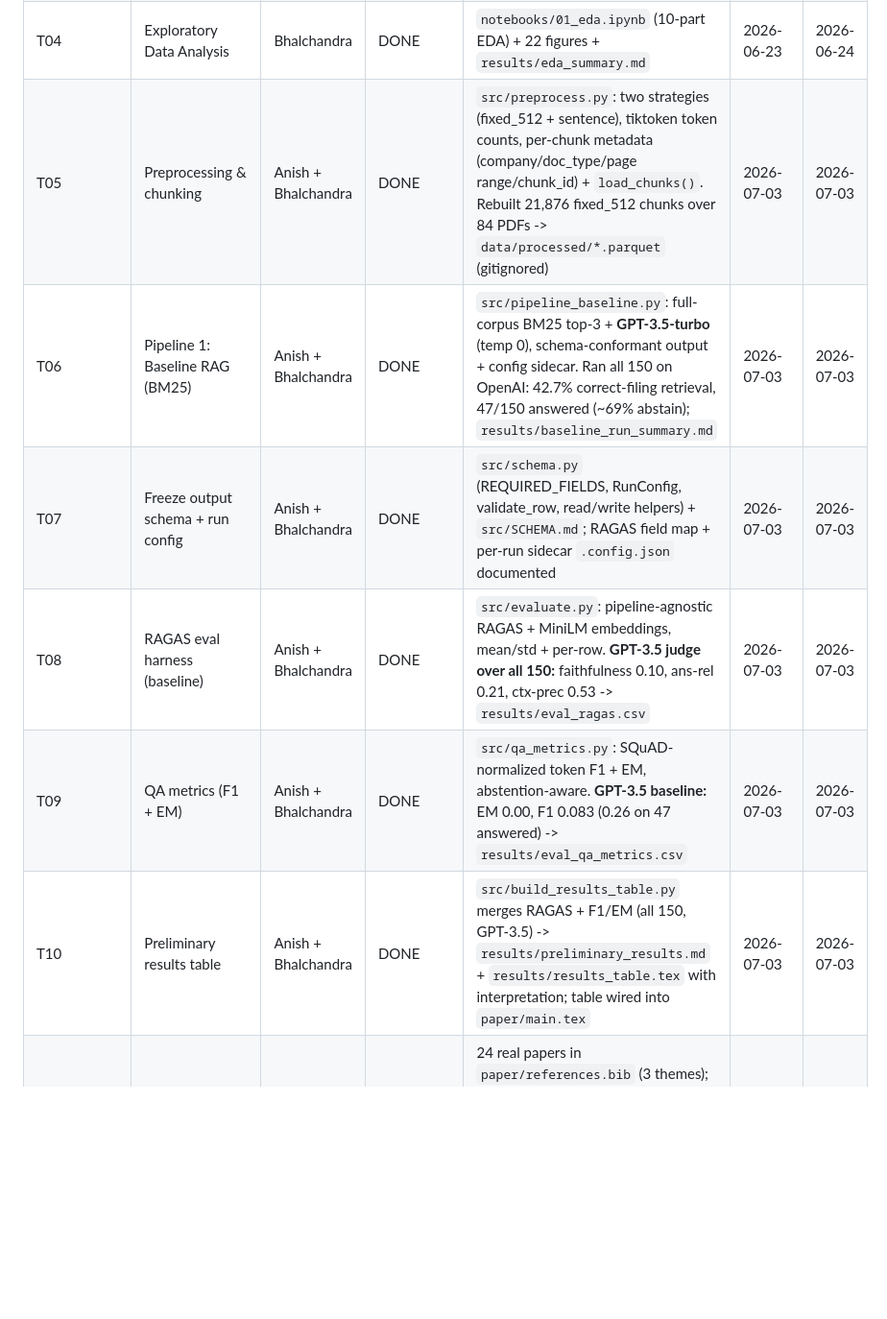
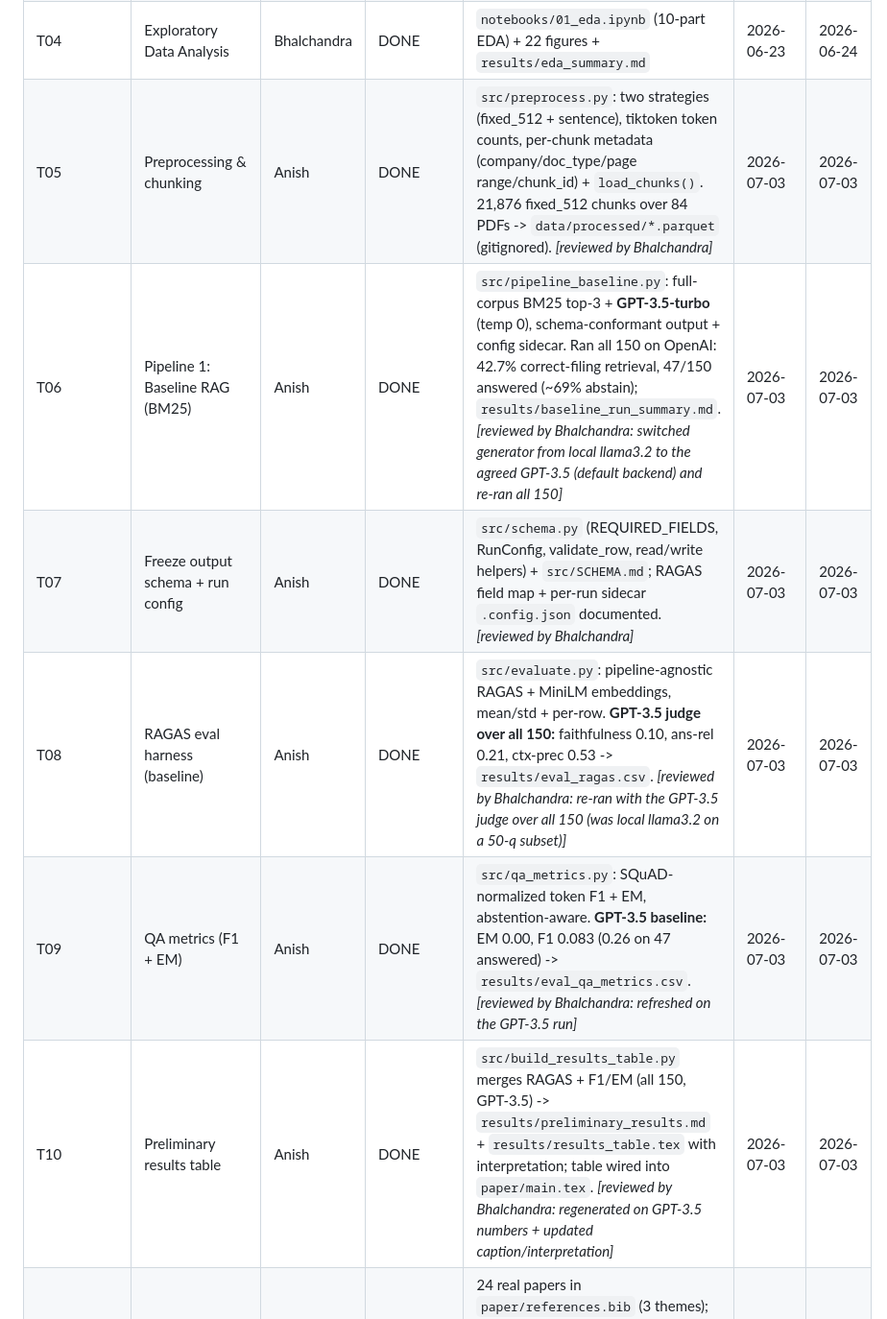
Before and after one commit to bshind87/finrag-hallucination, a Markdown page: PROJECT_PLAN.md, the part around the change. Shown at 96% size. GitHub-like rendering; blank space fills up the shorter version.

Commit message:
plan: credit T05-T10 to Anish (contributor); note Bhalchandra's review in brackets

```diff
--- a/PROJECT_PLAN.md
+++ b/PROJECT_PLAN.md
@@ -64,12 +64,12 @@
 | T02 | Python env & dependencies | Bhalchandra | DONE | clean install verified on Python 3.12 (`requirements.txt`, all imports OK); SETUP.md + check_setup.py + Colab template committed. Per-member key: each runs `check_setup.py` (own key). | 2026-06-19 | 2026-06-23 |
 | T03 | Load & explore FinanceBench | Bhalchandra | DONE | ran `src/download_data.py`: 150 QA records + 84 PDFs (161 MB, 0 failed); QA↔doc-info merge → 150 rows verified; schema note in `data/README.md` | 2026-06-19 | 2026-06-23 |
 | T04 | Exploratory Data Analysis | Bhalchandra | DONE | `notebooks/01_eda.ipynb` (10-part EDA) + 22 figures + `results/eda_summary.md` | 2026-06-23 | 2026-06-24 |
-| T05 | Preprocessing & chunking | Anish + Bhalchandra | DONE | `src/preprocess.py`: two strategies (fixed_512 + sentence), tiktoken token counts, per-chunk metadata (company/doc_type/page range/chunk_id) + `load_chunks()`. Rebuilt 21,876 fixed_512 chunks over 84 PDFs -> `data/processed/*.parquet` (gitignored) | 2026-07-03 | 2026-07-03 |
-| T06 | Pipeline 1: Baseline RAG (BM25) | Anish + Bhalchandra | DONE | `src/pipeline_baseline.py`: full-corpus BM25 top-3 + **GPT-3.5-turbo** (temp 0), schema-conformant output + config sidecar. Ran all 150 on OpenAI: 42.7% correct-filing retrieval, 47/150 answered (~69% abstain); `results/baseline_run_summary.md` | 2026-07-03 | 2026-07-03 |
-| T07 | Freeze output schema + run config | Anish + Bhalchandra | DONE | `src/schema.py` (REQUIRED_FIELDS, RunConfig, validate_row, read/write helpers) + `src/SCHEMA.md`; RAGAS field map + per-run sidecar `.config.json` documented | 2026-07-03 | 2026-07-03 |
-| T08 | RAGAS eval harness (baseline) | Anish + Bhalchandra | DONE | `src/evaluate.py`: pipeline-agnostic RAGAS + MiniLM embeddings, mean/std + per-row. **GPT-3.5 judge over all 150:** faithfulness 0.10, ans-rel 0.21, ctx-prec 0.53 -> `results/eval_ragas.csv` | 2026-07-03 | 2026-07-03 |
-| T09 | QA metrics (F1 + EM) | Anish + Bhalchandra | DONE | `src/qa_metrics.py`: SQuAD-normalized token F1 + EM, abstention-aware. **GPT-3.5 baseline:** EM 0.00, F1 0.083 (0.26 on 47 answered) -> `results/eval_qa_metrics.csv` | 2026-07-03 | 2026-07-03 |
-| T10 | Preliminary results table | Anish + Bhalchandra | DONE | `src/build_results_table.py` merges RAGAS + F1/EM (all 150, GPT-3.5) -> `results/preliminary_results.md` + `results/results_table.tex` with interpretation; table wired into `paper/main.tex` | 2026-07-03 | 2026-07-03 |
+| T05 | Preprocessing & chunking | Anish | DONE | `src/preprocess.py`: two strategies (fixed_512 + sentence), tiktoken token counts, per-chunk metadata (company/doc_type/page range/chunk_id) + `load_chunks()`. 21,876 fixed_512 chunks over 84 PDFs -> `data/processed/*.parquet` (gitignored). _[reviewed by Bhalchandra]_ | 2026-07-03 | 2026-07-03 |
+| T06 | Pipeline 1: Baseline RAG (BM25) | Anish | DONE | `src/pipeline_baseline.py`: full-corpus BM25 top-3 + **GPT-3.5-turbo** (temp 0), schema-conformant output + config sidecar. Ran all 150 on OpenAI: 42.7% correct-filing retrieval, 47/150 answered (~69% abstain); `results/baseline_run_summary.md`. _[reviewed by Bhalchandra: switched generator from local llama3.2 to the agreed GPT-3.5 (default backend) and re-ran all 150]_ | 2026-07-03 | 2026-07-03 |
+| T07 | Freeze output schema + run config | Anish | DONE | `src/schema.py` (REQUIRED_FIELDS, RunConfig, validate_row, read/write helpers) + `src/SCHEMA.md`; RAGAS field map + per-run sidecar `.config.json` documented. _[reviewed by Bhalchandra]_ | 2026-07-03 | 2026-07-03 |
+| T08 | RAGAS eval harness (baseline) | Anish | DONE | `src/evaluate.py`: pipeline-agnostic RAGAS + MiniLM embeddings, mean/std + per-row. **GPT-3.5 judge over all 150:** faithfulness 0.10, ans-rel 0.21, ctx-prec 0.53 -> `results/eval_ragas.csv`. _[reviewed by Bhalchandra: re-ran with the GPT-3.5 judge over all 150 (was local llama3.2 on a 50-q subset)]_ | 2026-07-03 | 2026-07-03 |
+| T09 | QA metrics (F1 + EM) | Anish | DONE | `src/qa_metrics.py`: SQuAD-normalized token F1 + EM, abstention-aware. **GPT-3.5 baseline:** EM 0.00, F1 0.083 (0.26 on 47 answered) -> `results/eval_qa_metrics.csv`. _[reviewed by Bhalchandra: refreshed on the GPT-3.5 run]_ | 2026-07-03 | 2026-07-03 |
+| T10 | Preliminary results table | Anish | DONE | `src/build_results_table.py` merges RAGAS + F1/EM (all 150, GPT-3.5) -> `results/preliminary_results.md` + `results/results_table.tex` with interpretation; table wired into `paper/main.tex`. _[reviewed by Bhalchandra: regenerated on GPT-3.5 numbers + updated caption/interpretation]_ | 2026-07-03 | 2026-07-03 |
 | T11 | Expand related work (20–24 papers) | Bhalchandra + team | IN PROGRESS | 24 real papers in `paper/references.bib` (3 themes); Bhalchandra authored deep-study notes for Lewis 2020 (RAG) + FinanceBench in `paper/litreview_notes/`, woven into Related Work. Members 3/4 to add their assigned summaries. | 2026-07-03 | |
 | T12 | Paper template & scaffold | Bhalchandra | DONE | Instructor template confirmed = **ACL 2023** (`paper/templates/`, LaTeX + Word). `paper/main.tex` scaffolded in it; compiles cleanly (~4-page body + refs + appendix, within limit). | 2026-07-03 | 2026-07-03 |
 | T13 | Write & submit prelim paper | team | IN PROGRESS | draft complete (intro, related work, data+EDA w/ Figure 1, method+results, roadblocks); pending GPT-3.5 results table + team proofread + submit | 2026-07-03 | |
```
